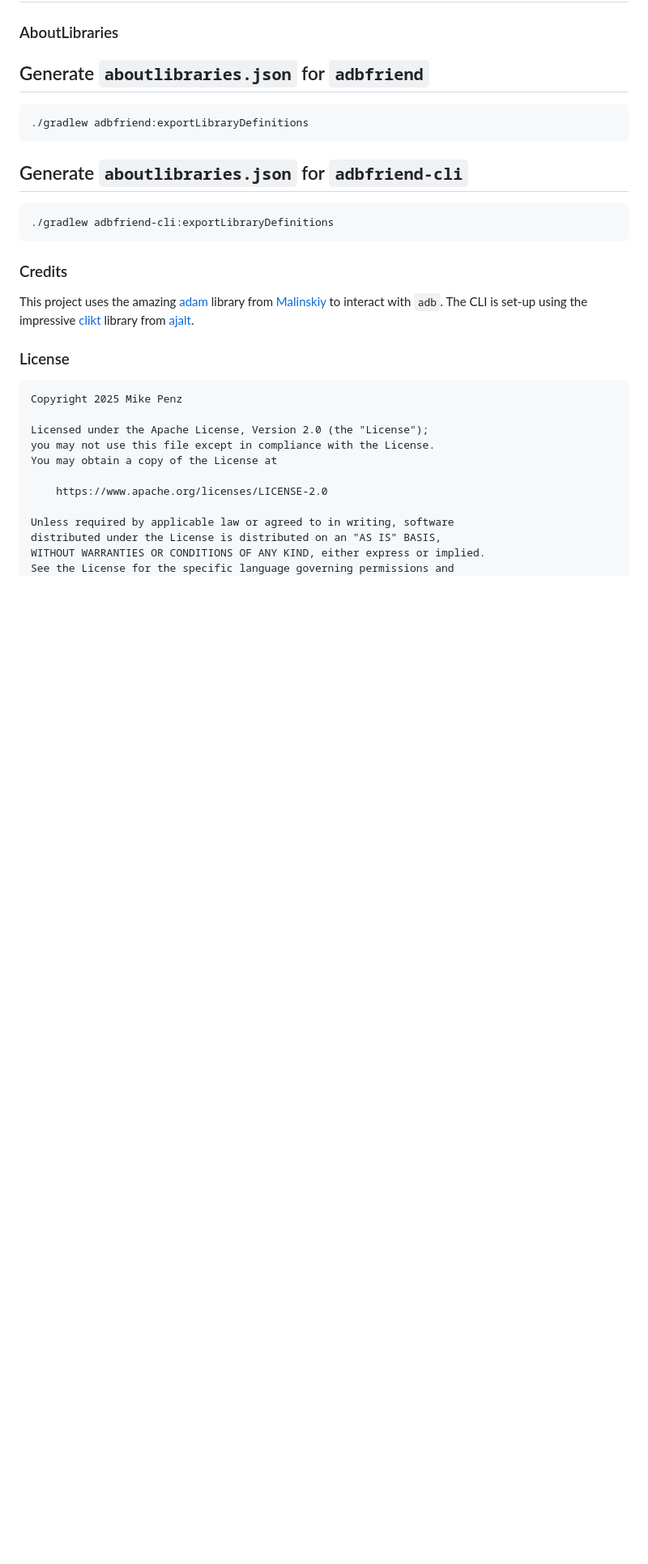
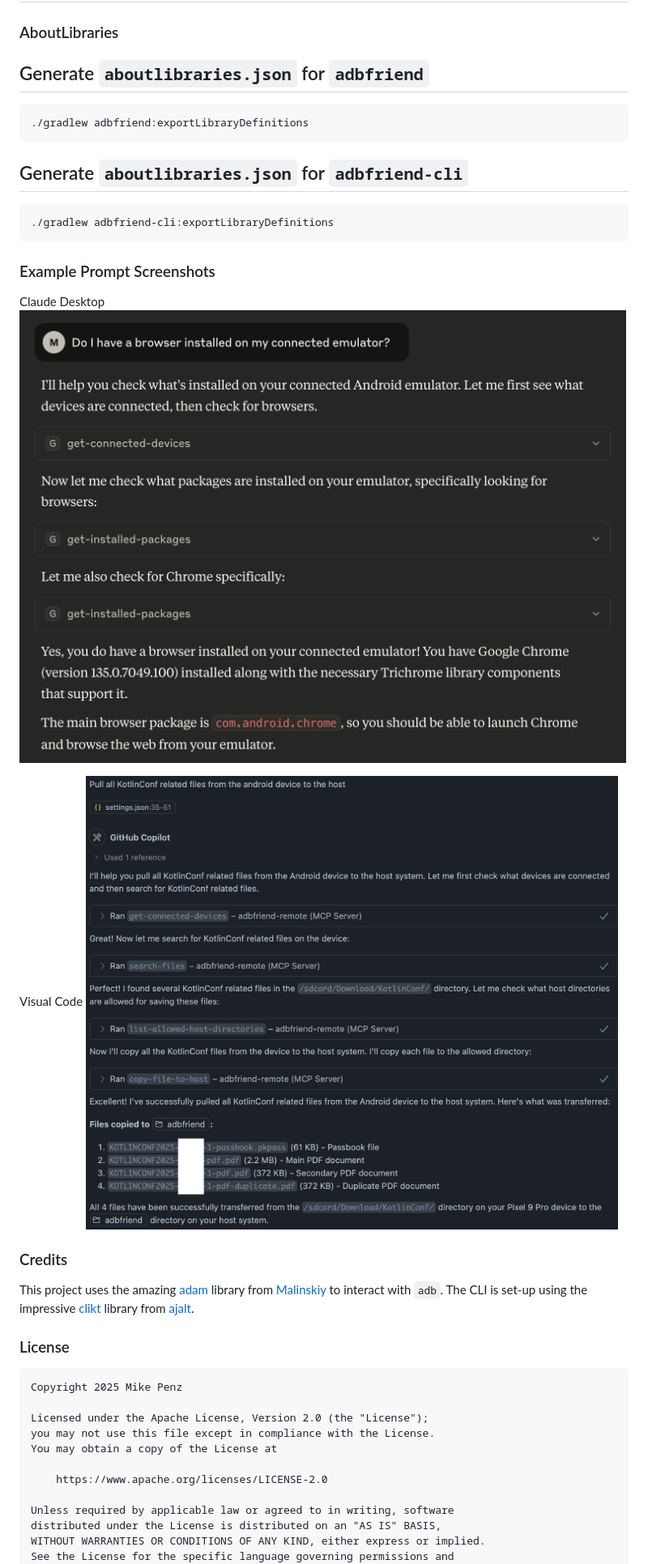
Before and after one commit to mikepenz/adbfriend, a Markdown page: README.md, the part around one of its changes. Shown at 81% size. Drawn GitHub-style; pictures changed too: .github/readme/visual-code-sample-prompt.png (added); blank space fills up the shorter version.

Commit message:
- add some more sample prompts, add screenshots of additional tools

````diff
--- a/README.md
+++ b/README.md
@@ -157,6 +163,14 @@ The project uses shadow to package the tool in a fat-jar, and also do minimal mi
 ./gradlew adbfriend-cli:exportLibraryDefinitions
 ```
 
+### Example Prompt Screenshots
+
+Claude Desktop
+![claude-desktop-sample-prompt](.github/readme/claude-desktop-sample-prompt.png)
+
+Visual Code
+![visual-code-sample-prompt.png](.github/readme/visual-code-sample-prompt.png)
+
 ### Credits
 
 This project uses the amazing [adam](https://github.com/Malinskiy/adam) library
````
Also changed, not shown: other parts of README.md (+7 -1 lines).
